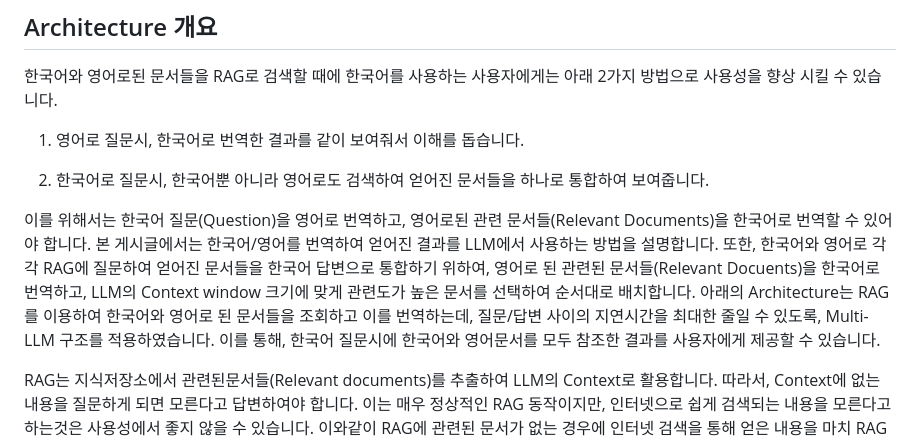
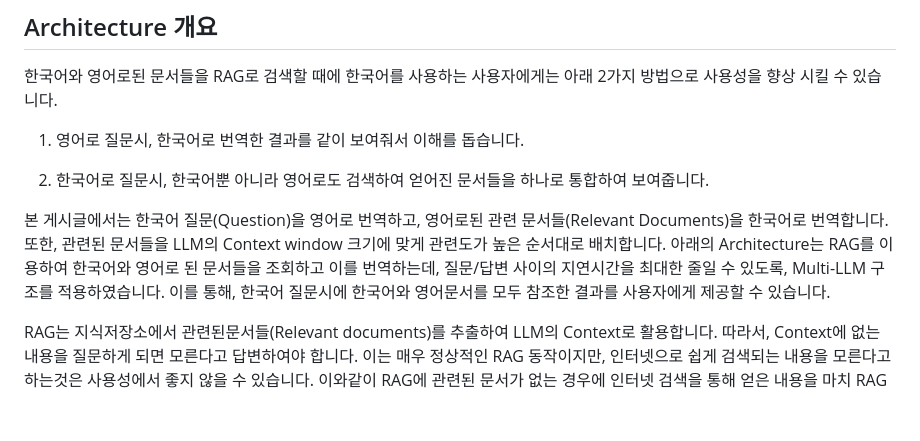
Before and after one commit to kyopark2014/rag-enhanced-searching, a Markdown page: README.md, the part around the change. Drawn GitHub-style; blank space fills up the shorter version.

```diff
--- a/README.md
+++ b/README.md
@@ -14,7 +14,7 @@ RAG의 지식 저장소(Knowledge Store)에 한국어와 영어로 된 문서들
 
 2) 한국어로 질문시, 한국어뿐 아니라 영어로도 검색하여 얻어진 문서들을 하나로 통합하여 보여줍니다.
 
-이를 위해서는 한국어 질문(Question)을 영어로 번역하고, 영어로된 관련 문서들(Relevant Documents)을 한국어로 번역할 수 있어야 합니다. 본 게시글에서는 한국어/영어를 번역하여 얻어진 결과를 LLM에서 사용하는 방법을 설명합니다. 또한, 한국어와 영어로 각각 RAG에 질문하여 얻어진 문서들을 한국어 답변으로 통합하기 위하여, 영어로 된 관련된 문서들(Relevant Docuents)을 한국어로 번역하고, LLM의 Context window 크기에 맞게 관련도가 높은 문서를 선택하여 순서대로 배치합니다. 아래의 Architecture는 RAG를 이용하여 한국어와 영어로 된 문서들을 조회하고 이를 번역하는데, 질문/답변 사이의 지연시간을 최대한 줄일 수 있도록, Multi-LLM 구조를 적용하였습니다. 이를 통해, 한국어 질문시에 한국어와 영어문서를 모두 참조한 결과를 사용자에게 제공할 수 있습니다.
+본 게시글에서는 한국어 질문(Question)을 영어로 번역하고, 영어로된 관련 문서들(Relevant Documents)을 한국어로 번역합니다. 또한, 관련된 문서들을 LLM의 Context window 크기에 맞게 관련도가 높은 순서대로 배치합니다. 아래의 Architecture는 RAG를 이용하여 한국어와 영어로 된 문서들을 조회하고 이를 번역하는데, 질문/답변 사이의 지연시간을 최대한 줄일 수 있도록, Multi-LLM 구조를 적용하였습니다. 이를 통해, 한국어 질문시에 한국어와 영어문서를 모두 참조한 결과를 사용자에게 제공할 수 있습니다.
 
 RAG는 지식저장소에서 관련된문서들(Relevant documents)를 추출하여 LLM의 Context로 활용합니다. 따라서, Context에 없는 내용을 질문하게 되면 모른다고 답변하여야 합니다. 이는 매우 정상적인 RAG 동작이지만, 인터넷으로 쉽게 검색되는 내용을 모른다고 하는것은 사용성에서 좋지 않을 수 있습니다. 이와같이 RAG에 관련된 문서가 없는 경우에 인터넷 검색을 통해 얻은 내용을 마치 RAG처럼 관련된 문서로 제공하면 사용성을 개선할 수 있습니다. 이를 위해서는 인터넷 검색 API를 연동하고 이를 RAG와 결합하여 결과를 보여줄 수 있어야 합니다.
 
```
